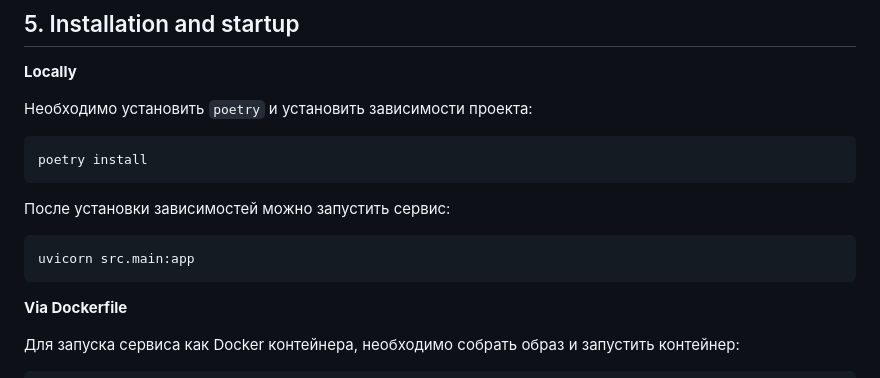
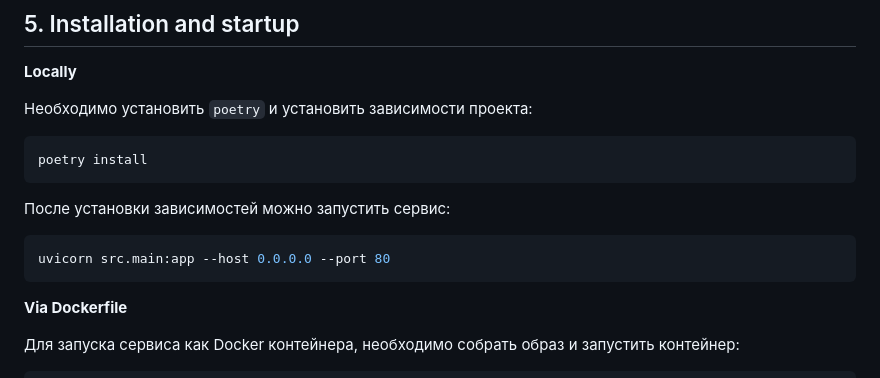
Before and after one commit to vederko-p/oil_segmentation, a Markdown page: README.md, the part around the change. Drawn GitHub-style.

Commit message:
readme: minor fix

````diff
--- a/README.md
+++ b/README.md
@@ -206,7 +206,7 @@ poetry install
 После установки зависимостей можно запустить сервис:
 
 ```Bash
-uvicorn src.main:app
+uvicorn src.main:app --host 0.0.0.0 --port 80
 ```
 
 **Via Dockerfile**
````
